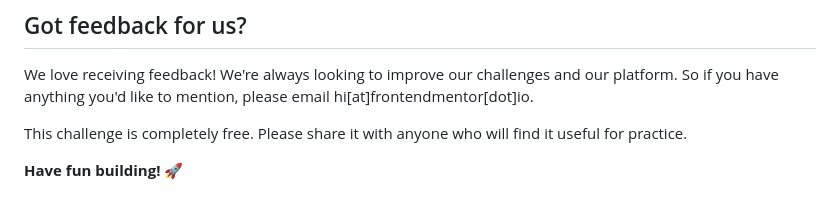
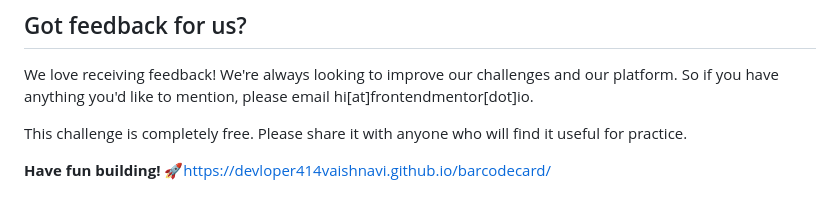
Before and after one commit to Devloper414vaishnavi/barcodecard, a Markdown page: README.md, the part around the change. Rendered like a GitHub page.

```diff
--- a/README.md
+++ b/README.md
@@ -84,4 +84,4 @@ We love receiving feedback! We're always looking to improve our challenges and o
 
 This challenge is completely free. Please share it with anyone who will find it useful for practice.
 
-**Have fun building!** 🚀
+**Have fun building!** 🚀https://devloper414vaishnavi.github.io/barcodecard/
```
